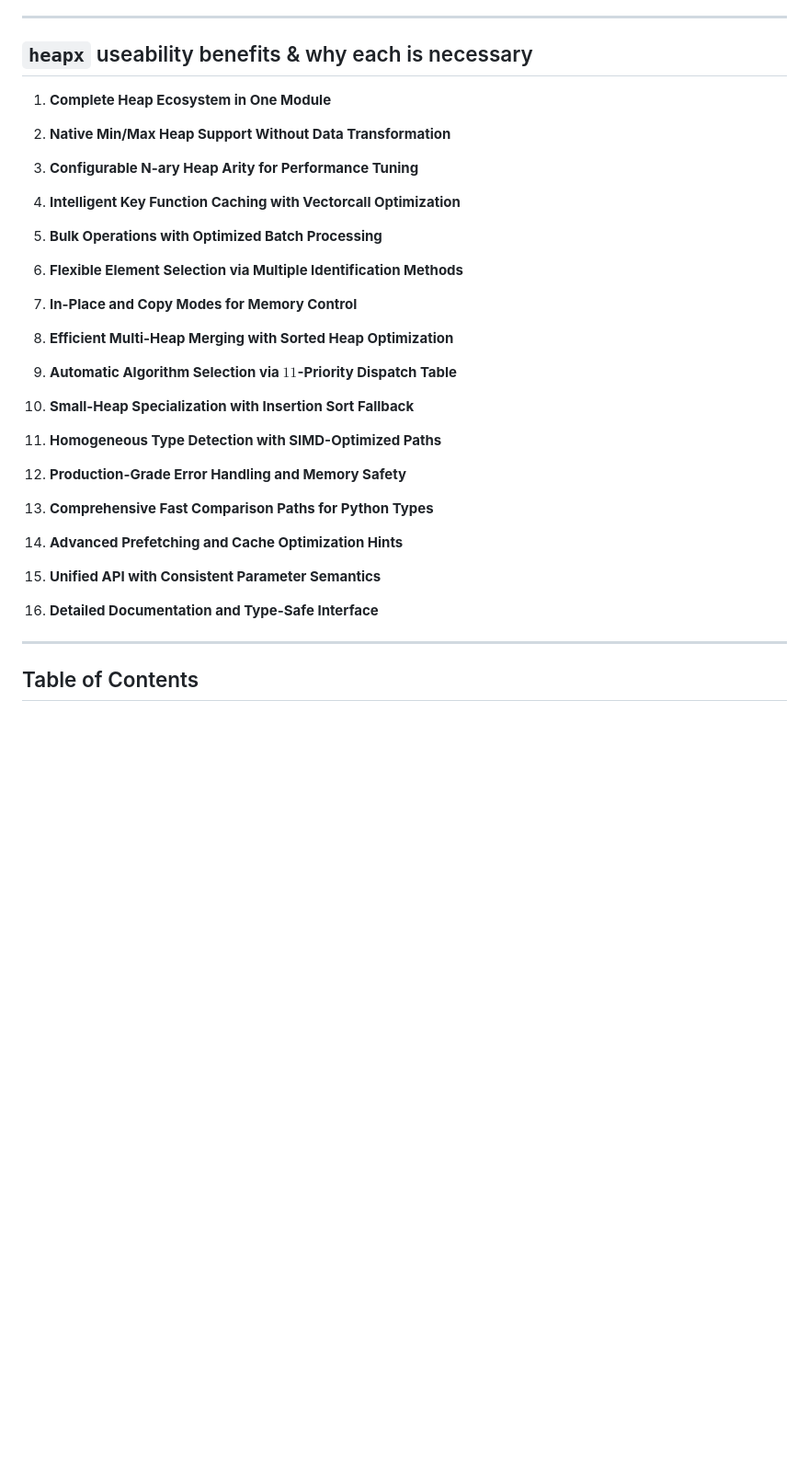
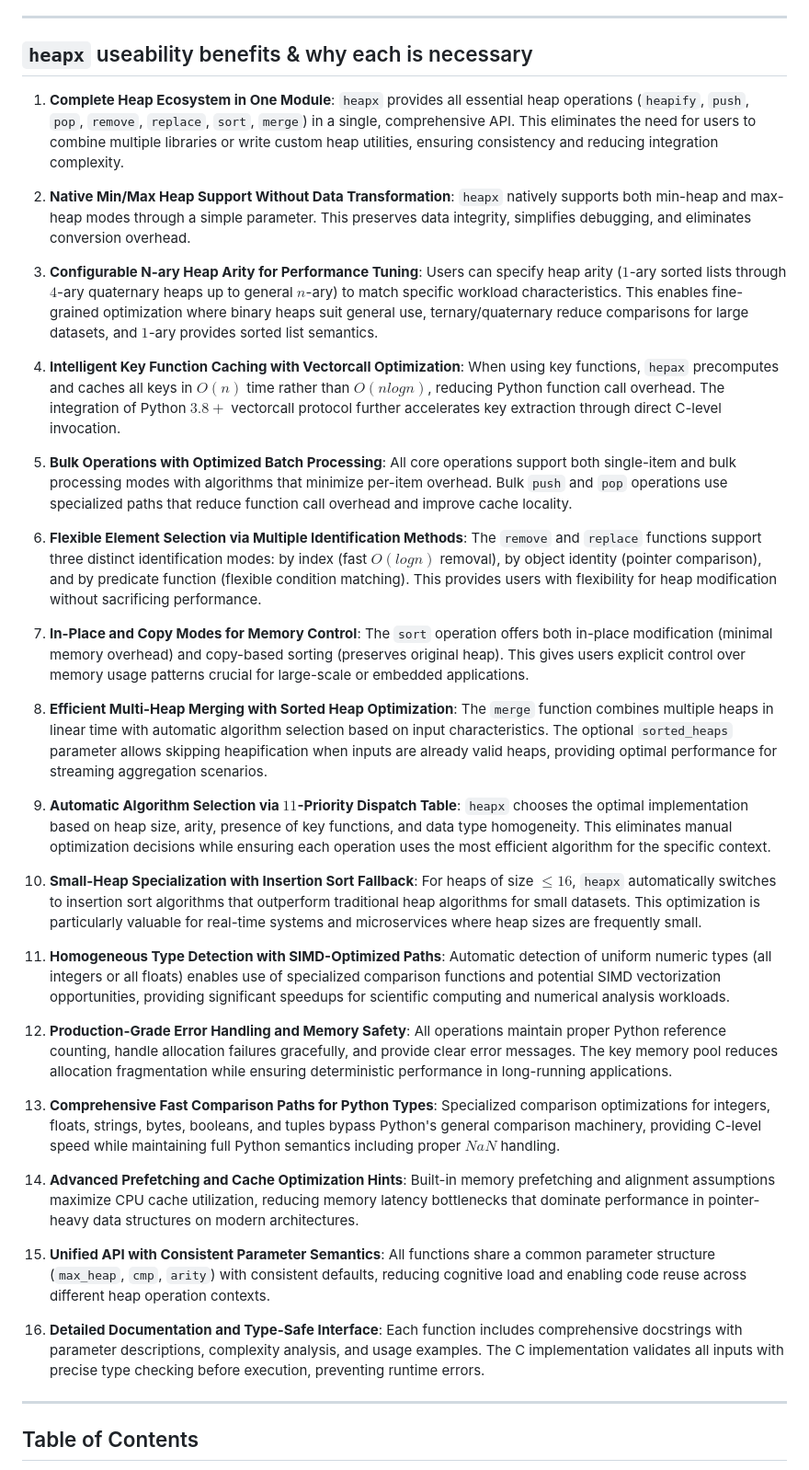
Before and after one commit to mukherjee08/heapx, a Markdown page: README.md, the part around the change. Shown at 92% size. Drawn GitHub-style; blank space fills up the shorter version.

Commit message:
Added the readme
Added to the readme

```diff
--- a/README.md
+++ b/README.md
@@ -32,37 +32,37 @@ Data structures are the foundation of reliable, high‑performance software: the
 
 ## `heapx` useability benefits & why each is necessary
 
-1. **Complete Heap Ecosystem in One Module**
-
-2. **Native Min/Max Heap Support Without Data Transformation**
-
-3. **Configurable N-ary Heap Arity for Performance Tuning**
-
-4. **Intelligent Key Function Caching with Vectorcall Optimization**
-
-5. **Bulk Operations with Optimized Batch Processing**
-
-6. **Flexible Element Selection via Multiple Identification Methods**
-
-7. **In-Place and Copy Modes for Memory Control**
-
-8. **Efficient Multi-Heap Merging with Sorted Heap Optimization**
-
-9. **Automatic Algorithm Selection via $11$-Priority Dispatch Table**
-
-10. **Small-Heap Specialization with Insertion Sort Fallback**
-
-11. **Homogeneous Type Detection with SIMD-Optimized Paths**
-
-12. **Production-Grade Error Handling and Memory Safety**
-
-13. **Comprehensive Fast Comparison Paths for Python Types**
-
-14. **Advanced Prefetching and Cache Optimization Hints**
-
-15. **Unified API with Consistent Parameter Semantics**
-
-16. **Detailed Documentation and Type-Safe Interface**
+1. **Complete Heap Ecosystem in One Module**: `heapx` provides all essential heap operations (`heapify`, `push`, `pop`, `remove`, `replace`, `sort`, `merge`) in a single, comprehensive API. This eliminates the need for users to combine multiple libraries or write custom heap utilities, ensuring consistency and reducing integration complexity.
+
+2. **Native Min/Max Heap Support Without Data Transformation**: `heapx` natively supports both min-heap and max-heap modes through a simple parameter. This preserves data integrity, simplifies debugging, and eliminates conversion overhead.
+
+3. **Configurable N-ary Heap Arity for Performance Tuning**: Users can specify heap arity ($1$-ary sorted lists through $4$-ary quaternary heaps up to general $n$-ary) to match specific workload characteristics. This enables fine-grained optimization where binary heaps suit general use, ternary/quaternary reduce comparisons for large datasets, and $1$-ary provides sorted list semantics.
+
+4. **Intelligent Key Function Caching with Vectorcall Optimization**: When using key functions, `hepax` precomputes and caches all keys in $O(n)$ time rather than $O(n log n)$, reducing Python function call overhead. The integration of Python $3.8+$ vectorcall protocol further accelerates key extraction through direct C-level invocation.
+
+5. **Bulk Operations with Optimized Batch Processing**: All core operations support both single-item and bulk processing modes with algorithms that minimize per-item overhead. Bulk `push` and `pop` operations use specialized paths that reduce function call overhead and improve cache locality.
+
+6. **Flexible Element Selection via Multiple Identification Methods**: The `remove` and `replace` functions support three distinct identification modes: by index (fast $O(log n)$ removal), by object identity (pointer comparison), and by predicate function (flexible condition matching). This provides users with flexibility for heap modification without sacrificing performance.
+
+7. **In-Place and Copy Modes for Memory Control**: The `sort` operation offers both in-place modification (minimal memory overhead) and copy-based sorting (preserves original heap). This gives users explicit control over memory usage patterns crucial for large-scale or embedded applications.
+
+8. **Efficient Multi-Heap Merging with Sorted Heap Optimization**: The `merge` function combines multiple heaps in linear time with automatic algorithm selection based on input characteristics. The optional `sorted_heaps` parameter allows skipping heapification when inputs are already valid heaps, providing optimal performance for streaming aggregation scenarios.
+
+9. **Automatic Algorithm Selection via $11$-Priority Dispatch Table**: `heapx` chooses the optimal implementation based on heap size, arity, presence of key functions, and data type homogeneity. This eliminates manual optimization decisions while ensuring each operation uses the most efficient algorithm for the specific context.
+
+10. **Small-Heap Specialization with Insertion Sort Fallback**: For heaps of size $\le 16$, `heapx` automatically switches to insertion sort algorithms that outperform traditional heap algorithms for small datasets. This optimization is particularly valuable for real-time systems and microservices where heap sizes are frequently small.
+
+11. **Homogeneous Type Detection with SIMD-Optimized Paths**: Automatic detection of uniform numeric types (all integers or all floats) enables use of specialized comparison functions and potential SIMD vectorization opportunities, providing significant speedups for scientific computing and numerical analysis workloads.
+
+12. **Production-Grade Error Handling and Memory Safety**: All operations maintain proper Python reference counting, handle allocation failures gracefully, and provide clear error messages. The key memory pool reduces allocation fragmentation while ensuring deterministic performance in long-running applications.
+
+13. **Comprehensive Fast Comparison Paths for Python Types**: Specialized comparison optimizations for integers, floats, strings, bytes, booleans, and tuples bypass Python's general comparison machinery, providing C-level speed while maintaining full Python semantics including proper $NaN$ handling.
+
+14. **Advanced Prefetching and Cache Optimization Hints**: Built-in memory prefetching and alignment assumptions maximize CPU cache utilization, reducing memory latency bottlenecks that dominate performance in pointer-heavy data structures on modern architectures.
+
+15. **Unified API with Consistent Parameter Semantics**: All functions share a common parameter structure (`max_heap`, `cmp`, `arity`) with consistent defaults, reducing cognitive load and enabling code reuse across different heap operation contexts.
+
+16. **Detailed Documentation and Type-Safe Interface**: Each function includes comprehensive docstrings with parameter descriptions, complexity analysis, and usage examples. The C implementation validates all inputs with precise type checking before execution, preventing runtime errors.
 
 ---
 
```
